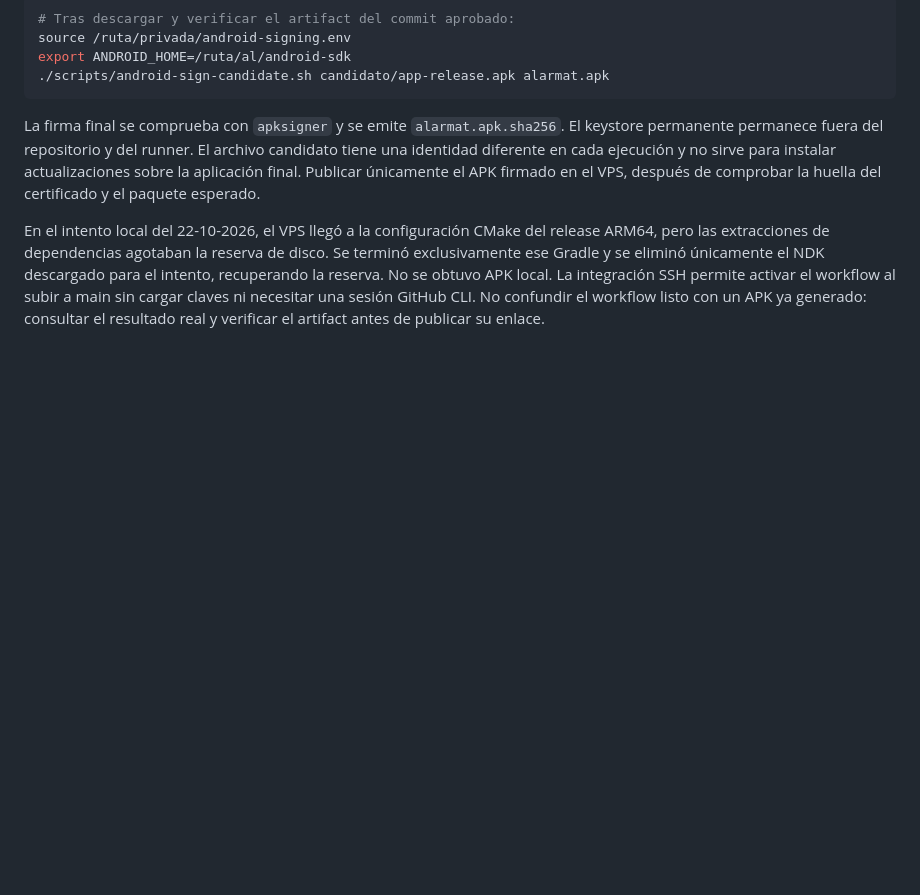
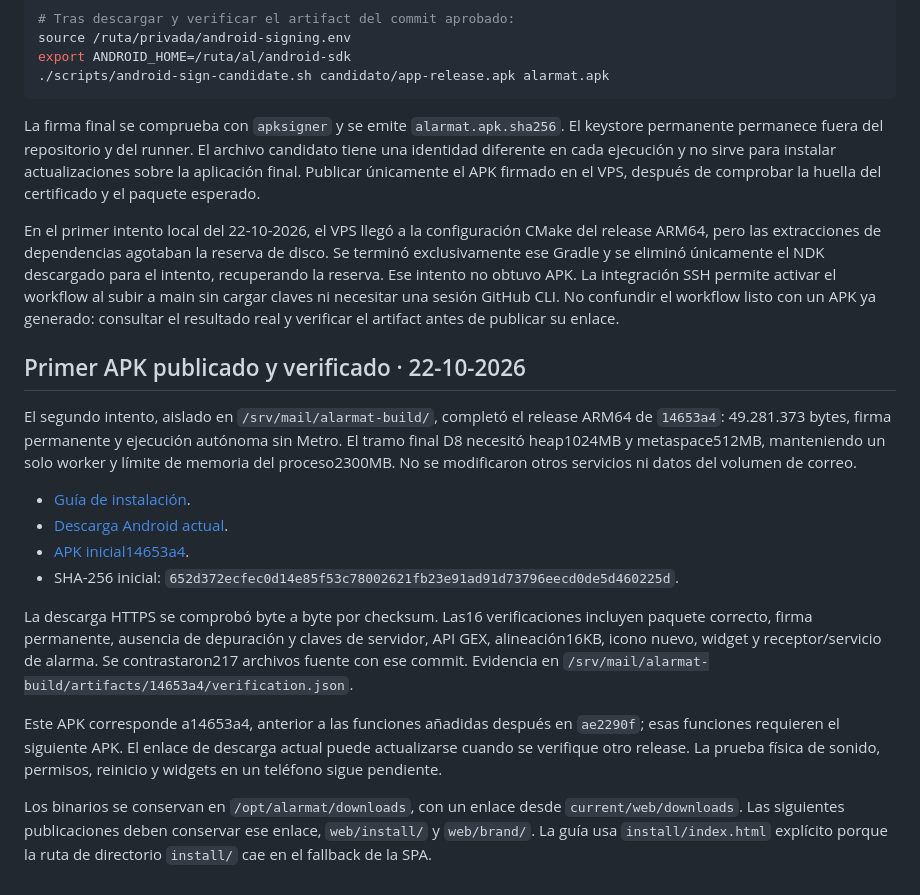
Before and after one commit to Carolechu65/HackatonETSE-ClosedAI, a Markdown page: docs/ANDROID_RELEASE.md, the part around the change. Drawn GitHub-style; blank space fills up the shorter version.

Commit message:
docs(android): record verified signed APK and installation links

```diff
--- a/docs/ANDROID_RELEASE.md
+++ b/docs/ANDROID_RELEASE.md
@@ -84,10 +84,40 @@ candidato tiene una identidad diferente en cada ejecución y no sirve para insta
 actualizaciones sobre la aplicación final. Publicar únicamente el APK firmado en
 el VPS, después de comprobar la huella del certificado y el paquete esperado.
 
-En el intento local del 22-10-2026, el VPS llegó a la configuración CMake del release
+En el primer intento local del 22-10-2026, el VPS llegó a la configuración CMake del release
 ARM64, pero las extracciones de dependencias agotaban la reserva de disco. Se
 terminó exclusivamente ese Gradle y se eliminó únicamente el NDK descargado para
-el intento, recuperando la reserva. No se obtuvo APK local. La integración SSH
+el intento, recuperando la reserva. Ese intento no obtuvo APK. La integración SSH
 permite activar el workflow al subir a main sin cargar claves ni necesitar una
 sesión GitHub CLI. No confundir el workflow listo con un APK ya generado: consultar
 el resultado real y verificar el artifact antes de publicar su enlace.
+
+
+## Primer APK publicado y verificado · 22-10-2026
+
+El segundo intento, aislado en `/srv/mail/alarmat-build/`, completó el release
+ARM64 de `14653a4`: 49.281.373 bytes, firma permanente y ejecución autónoma sin
+Metro. El tramo final D8 necesitó heap1024MB y metaspace512MB, manteniendo un
+solo worker y límite de memoria del proceso2300MB. No se modificaron otros
+servicios ni datos del volumen de correo.
+
+- [Guía de instalación](https://gex-dashboard.hopto.org/alarmat/install/index.html).
+- [Descarga Android actual](https://gex-dashboard.hopto.org/alarmat/downloads/alarmat.apk).
+- [APK inicial14653a4](https://gex-dashboard.hopto.org/alarmat/downloads/alarmat-14653a4.apk).
+- SHA-256 inicial: `652d372ecfec0d14e85f53c78002621fb23e91ad91d73796eecd0de5d460225d`.
+
+La descarga HTTPS se comprobó byte a byte por checksum. Las16 verificaciones
+incluyen paquete correcto, firma permanente, ausencia de depuración y claves de
+servidor, API GEX, alineación16KB, icono nuevo, widget y receptor/servicio de alarma.
+Se contrastaron217 archivos fuente con ese commit. Evidencia en
+`/srv/mail/alarmat-build/artifacts/14653a4/verification.json`.
+
+Este APK corresponde a14653a4, anterior a las funciones añadidas después en
+`ae2290f`; esas funciones requieren el siguiente APK. El enlace de descarga actual
+puede actualizarse cuando se verifique otro release. La prueba física de sonido,
+permisos, reinicio y widgets en un teléfono sigue pendiente.
+
+Los binarios se conservan en `/opt/alarmat/downloads`, con un enlace desde
+`current/web/downloads`. Las siguientes publicaciones deben conservar ese enlace,
+`web/install/` y `web/brand/`. La guía usa `install/index.html` explícito porque la
+ruta de directorio `install/` cae en el fallback de la SPA.
```
